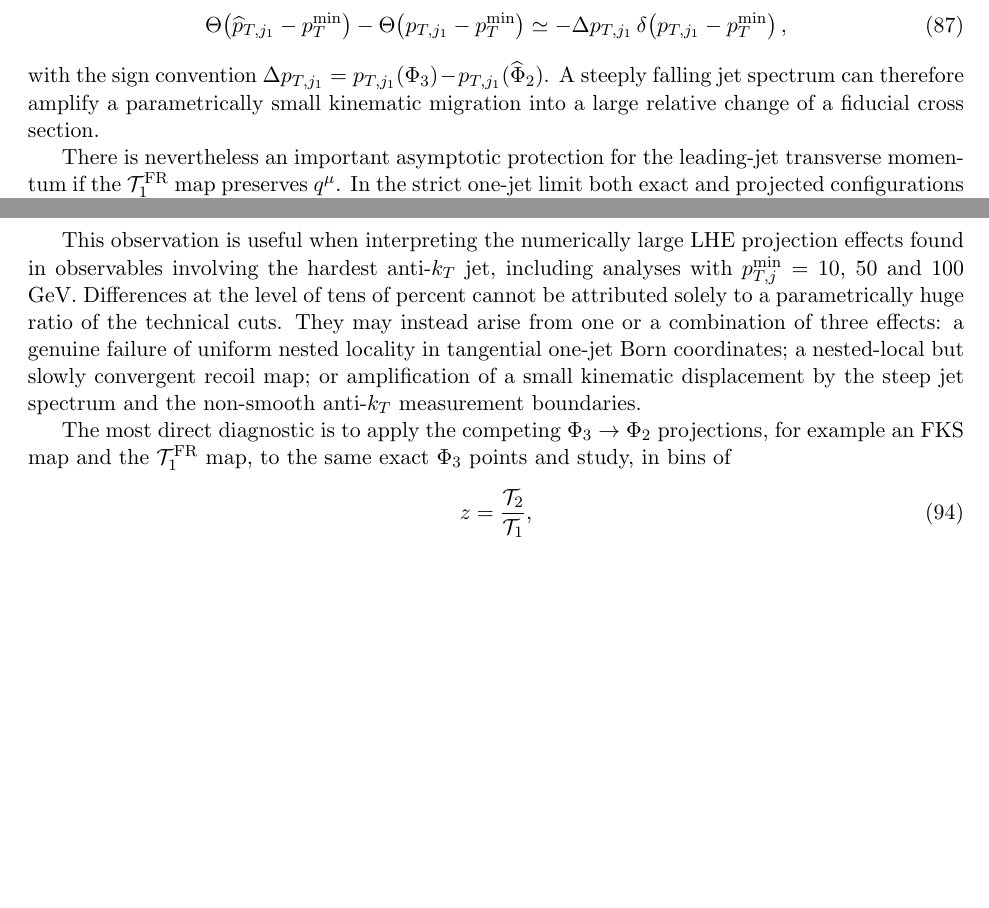
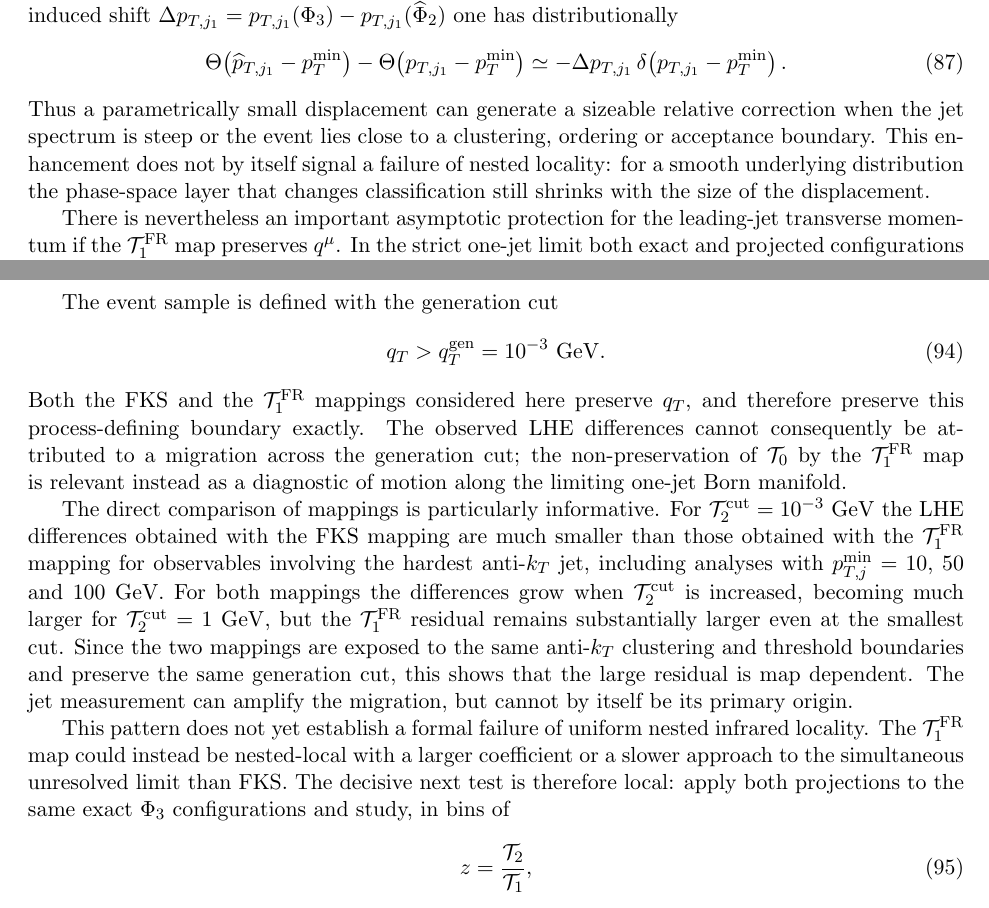
Before and after one commit to alioli/Geneva-Event-Definition, a LaTeX document (main.tex): two parts of pages 17 and 18 of 24 before the commit and two parts of pages 17 and 18 of 25 after it, joined at a grey line, cut so that both start at the same text, the shorter picture padded with empty space. Compiled offline with pdfLaTeX.

Commit message:
Clarify jet-boundary response in Z+1-jet example

```diff
--- a/main.tex
+++ b/main.tex
@@ -1322,16 +1322,18 @@ across such surfaces. For the threshold measurement one has distributionally
+A particularly relevant boundary is the analysis requirement $p_{T,j_1}>p_T^{\min}$. For the projection-induced
+shift $\Delta p_{T,j_1}=p_{T,j_1}(\Ph_3)-p_{T,j_1}(\widehat\Ph_2)$ one has distributionally
 \begin{equation}
 \Theta\!\left(\widehat p_{T,j_1}-p_T^{\min}\right)
 -
 \Theta\!\left(p_{T,j_1}-p_T^{\min}\right)
 \simeq
 -\Delta p_{T,j_1}\,
-\delta\!\left(p_{T,j_1}-p_T^{\min}\right),
+\delta\!\left(p_{T,j_1}-p_T^{\min}\right).
 \label{eq:z1j-pt-threshold-migration}
 \end{equation}
-with the sign convention
-$\Delta p_{T,j_1}=p_{T,j_1}(\Ph_3)-p_{T,j_1}(\widehat\Ph_2)$.
-A steeply falling jet spectrum can therefore amplify a parametrically small kinematic migration into a
-large relative change of a fiducial cross section.
+Thus a parametrically small displacement can generate a sizeable relative correction when the jet spectrum
+is steep or the event lies close to a clustering, ordering or acceptance boundary. This enhancement does not
+by itself signal a failure of nested locality: for a smooth underlying distribution the phase-space layer
+that changes classification still shrinks with the size of the displacement.
 
 There is nevertheless an important asymptotic protection for the leading-jet transverse momentum if the
 $\mathcal T_1^{\rm FR}$ map preserves $q^\mu$. In the strict one-jet limit both exact and projected
@@ -1400,16 +1402,30 @@ finite-$z$ region spanning the two decades that a naive comparison of $10^{-5}$
 At larger $m_T^Z$ the ratio in Eq.~\eqref{eq:z1j-cut-ratio} decreases and the higher cut enforces a progressively
 stronger restriction on $z$ already near the lower boundary.
 
-This observation is useful when interpreting the numerically large LHE projection effects found in observables
-involving the hardest anti-$k_T$ jet, including analyses with $p_{T,j}^{\min}=10$, $50$ and $100$ GeV.
-Differences at the level of tens of percent cannot be attributed solely to a parametrically huge ratio of the
-technical cuts. They may instead arise from one or a combination of three effects: a genuine failure of
-uniform nested locality in tangential one-jet Born coordinates; a nested-local but slowly convergent recoil
-map; or amplification of a small kinematic displacement by the steep jet spectrum and the non-smooth
-anti-$k_T$ measurement boundaries.
-
-The most direct diagnostic is to apply the competing $\Ph_3\to\Ph_2$ projections, for example an FKS map
-and the $\mathcal T_1^{\rm FR}$ map, to the same exact $\Ph_3$ points and study, in bins of
+The event sample is defined with the generation cut
+\begin{equation}
+q_T>q_T^{\rm gen}=10^{-3}\ {\rm GeV}.
+\label{eq:z1j-generation-cut}
+\end{equation}
+Both the FKS and the $\mathcal T_1^{\rm FR}$ mappings considered here preserve $q_T$, and therefore preserve
+this process-defining boundary exactly. The observed LHE differences cannot consequently be attributed to a
+migration across the generation cut; the non-preservation of $\mathcal T_0$ by the $\mathcal T_1^{\rm FR}$ map
+is relevant instead as a diagnostic of motion along the limiting one-jet Born manifold.
+
+The direct comparison of mappings is particularly informative. For
+$\mathcal T_2^{\cut}=10^{-3}\ {\rm GeV}$ the LHE differences obtained with the FKS mapping are much smaller than
+those obtained with the $\mathcal T_1^{\rm FR}$ mapping for observables involving the hardest anti-$k_T$ jet,
+including analyses with $p_{T,j}^{\min}=10$, $50$ and $100$ GeV. For both mappings the differences grow when
+$\mathcal T_2^{\cut}$ is increased, becoming much larger for $\mathcal T_2^{\cut}=1\ {\rm GeV}$, but the
+$\mathcal T_1^{\rm FR}$ residual remains substantially larger even at the smallest cut. Since the two mappings
+are exposed to the same anti-$k_T$ clustering and threshold boundaries and preserve the same generation cut,
+this shows that the large residual is map dependent. The jet measurement can amplify the migration, but cannot
+by itself be its primary origin.
+
+This pattern does not yet establish a formal failure of uniform nested infrared locality. The
+$\mathcal T_1^{\rm FR}$ map could instead be nested-local with a larger coefficient or a slower approach to the
+simultaneous unresolved limit than FKS. The decisive next test is therefore local: apply both projections to
+the same exact $\Ph_3$ configurations and study, in bins of
 \begin{equation}
 z=\frac{\mathcal T_2}{\mathcal T_1},
 \label{eq:z1j-z-diagnostic}
```
Also changed, not shown: main.tex (24 more changed lines).
